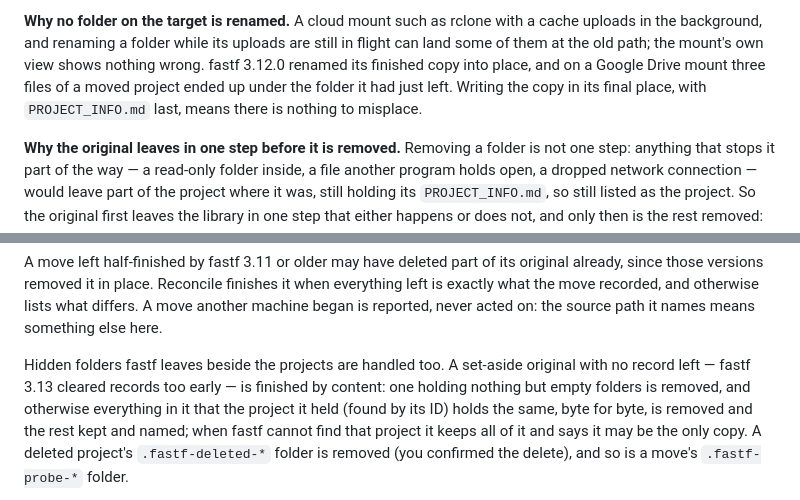
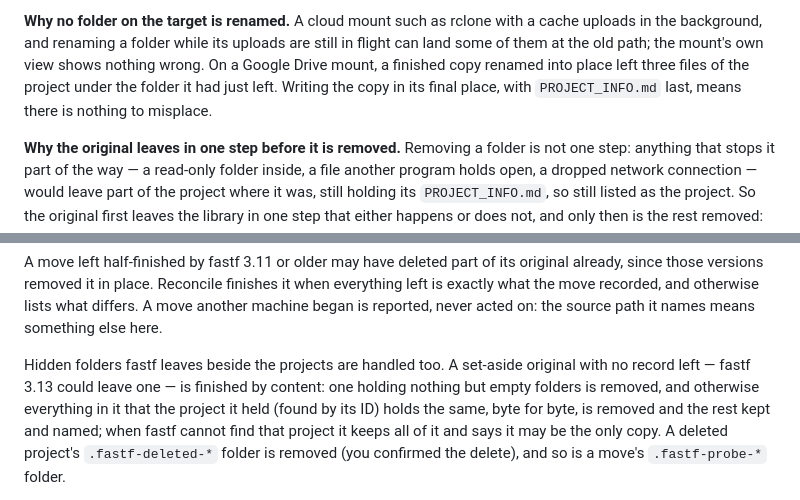
Before and after one commit to cristocola/fast-folder, a Markdown page: docs/projects.md, 2 parts joined by grey strips. Drawn GitHub-style.

Commit message:
docs: why nothing is renamed on a target, without the release that did
The measurement stays, since it is the reason. The releases the guide
still names are the ones whose records and leftovers a reconcile may
meet on somebody's drive.

Co-Authored-By: Claude Fable 5.1 <noreply@anthropic.com>
Claude-Session: https://claude.ai/code/session_01PnWU8mwQwwmby6RSrw54zi

```diff
--- a/docs/projects.md
+++ b/docs/projects.md
@@ -233,10 +233,10 @@ otherwise stop it at the end, and names every problem it finds at once:
 **Why no folder on the target is renamed.** A cloud mount such as rclone with
 a cache uploads in the background, and renaming a folder while its uploads are
 still in flight can land some of them at the old path; the mount's own view
-shows nothing wrong. fastf 3.12.0 renamed its finished copy into place, and on
-a Google Drive mount three files of a moved project ended up under the folder
-it had just left. Writing the copy in its final place, with `PROJECT_INFO.md`
-last, means there is nothing to misplace.
+shows nothing wrong. On a Google Drive mount, a finished copy renamed into
+place left three files of the project under the folder it had just left.
+Writing the copy in its final place, with `PROJECT_INFO.md` last, means there
+is nothing to misplace.
 
 **Why the original leaves in one step before it is removed.** Removing a
 folder is not one step: anything that stops it part of the way — a read-only
@@ -391,7 +391,7 @@ what differs. A move another machine began is reported, never acted on: the
 source path it names means something else here.
 
 Hidden folders fastf leaves beside the projects are handled too. A set-aside
-original with no record left — fastf 3.13 cleared records too early — is
+original with no record left — fastf 3.13 could leave one — is
 finished by content: one holding nothing but empty folders is removed, and
 otherwise everything in it that the project it held (found by its ID) holds the
 same, byte for byte, is removed and the rest kept and named; when fastf cannot
```
